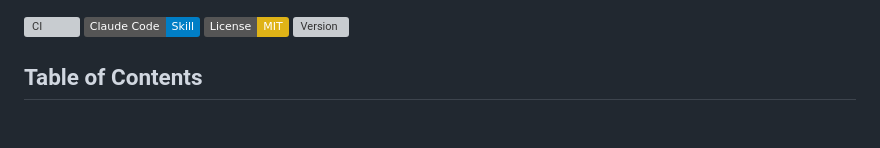
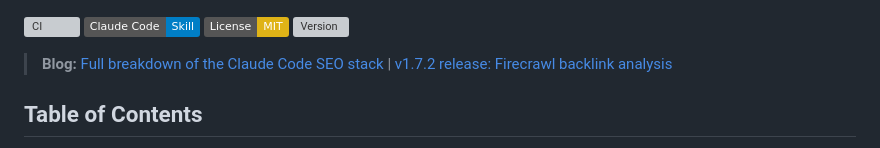
Before and after one commit to lupin72/next-seo, a Markdown page: README.md, the part around the change. GitHub-like rendering; badges without logos; blank space fills up the shorter version; grey boxes are pictures that could not be loaded.

Commit message:
Add blog links to agricidaniel.com

```diff
--- a/README.md
+++ b/README.md
@@ -12,6 +12,8 @@ Comprehensive SEO analysis skill for Claude Code. Covers technical SEO, on-page
 [![Claude Code Skill](https://img.shields.io/badge/Claude%20Code-Skill-blue)](https://claude.ai/claude-code)
 [![License: MIT](https://img.shields.io/badge/License-MIT-yellow.svg)](LICENSE)
 [![Version](https://img.shields.io/github/v/release/AgriciDaniel/claude-seo)](https://github.com/AgriciDaniel/claude-seo/releases)
+
+> **Blog:** [Full breakdown of the Claude Code SEO stack](https://agricidaniel.com/blog/claude-code-seo-stack) | [v1.7.2 release: Firecrawl backlink analysis](https://agricidaniel.com/blog/claude-seo-172-firecrawl-backlink-analysis)
 
 ## Table of Contents
 
```
